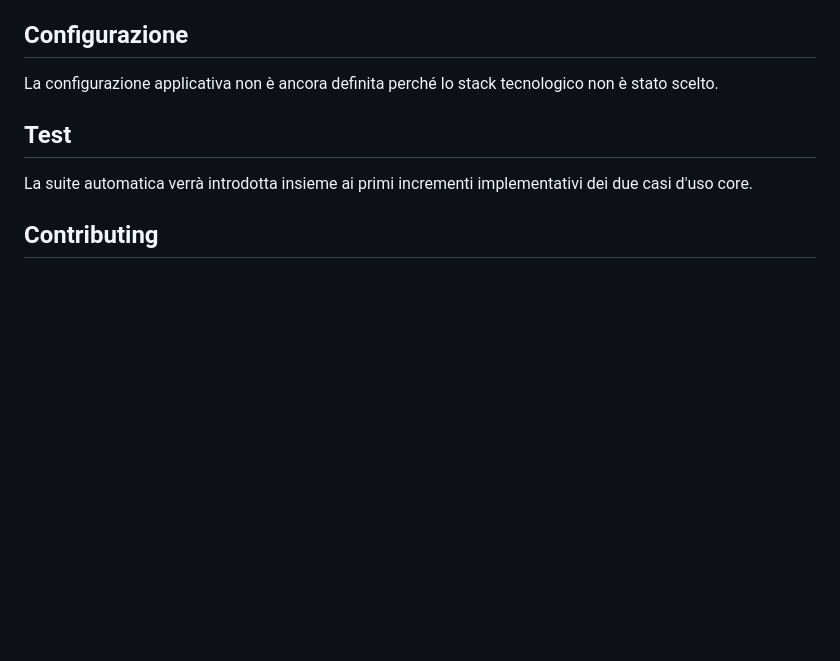
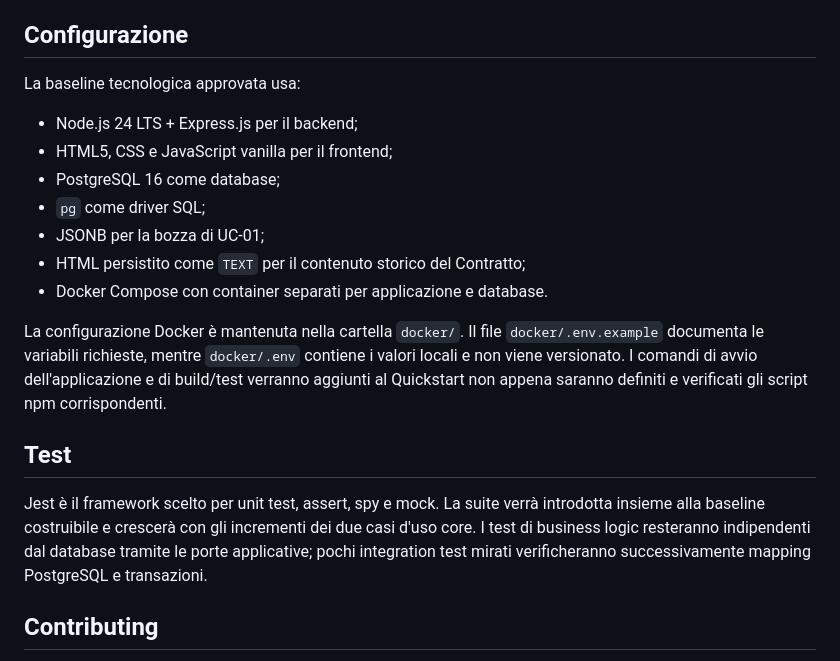
Before and after one commit to FabioMT78/esame_ingegneria_del_software_id_41, a Markdown page: README.md, the part around one of its changes. GitHub-like rendering; blank space fills up the shorter version.

```diff
--- a/README.md
+++ b/README.md
@@ -63,11 +158,21 @@ Per i dettagli comportamentali e i criteri di accettazione fare riferimento a [`
 
 ## Configurazione
 
-La configurazione applicativa non è ancora definita perché lo stack tecnologico non è stato scelto.
+La baseline tecnologica approvata usa:
+
+- Node.js 24 LTS + Express.js per il backend;
+- HTML5, CSS e JavaScript vanilla per il frontend;
+- PostgreSQL 16 come database;
+- `pg` come driver SQL;
+- JSONB per la bozza di UC-01;
+- HTML persistito come `TEXT` per il contenuto storico del Contratto;
+- Docker Compose con container separati per applicazione e database.
+
+La configurazione Docker è mantenuta nella cartella `docker/`. Il file `docker/.env.example` documenta le variabili richieste, mentre `docker/.env` contiene i valori locali e non viene versionato. I comandi di avvio dell'applicazione e di build/test verranno aggiunti al Quickstart non appena saranno definiti e verificati gli script npm corrispondenti.
 
 ## Test
 
-La suite automatica verrà introdotta insieme ai primi incrementi implementativi dei due casi d'uso core.
+Jest è il framework scelto per unit test, assert, spy e mock. La suite verrà introdotta insieme alla baseline costruibile e crescerà con gli incrementi dei due casi d'uso core. I test di business logic resteranno indipendenti dal database tramite le porte applicative; pochi integration test mirati verificheranno successivamente mapping PostgreSQL e transazioni.
 
 ## Contributing
 
```
Also changed, not shown: other parts of README.md (+113 -19 lines).
